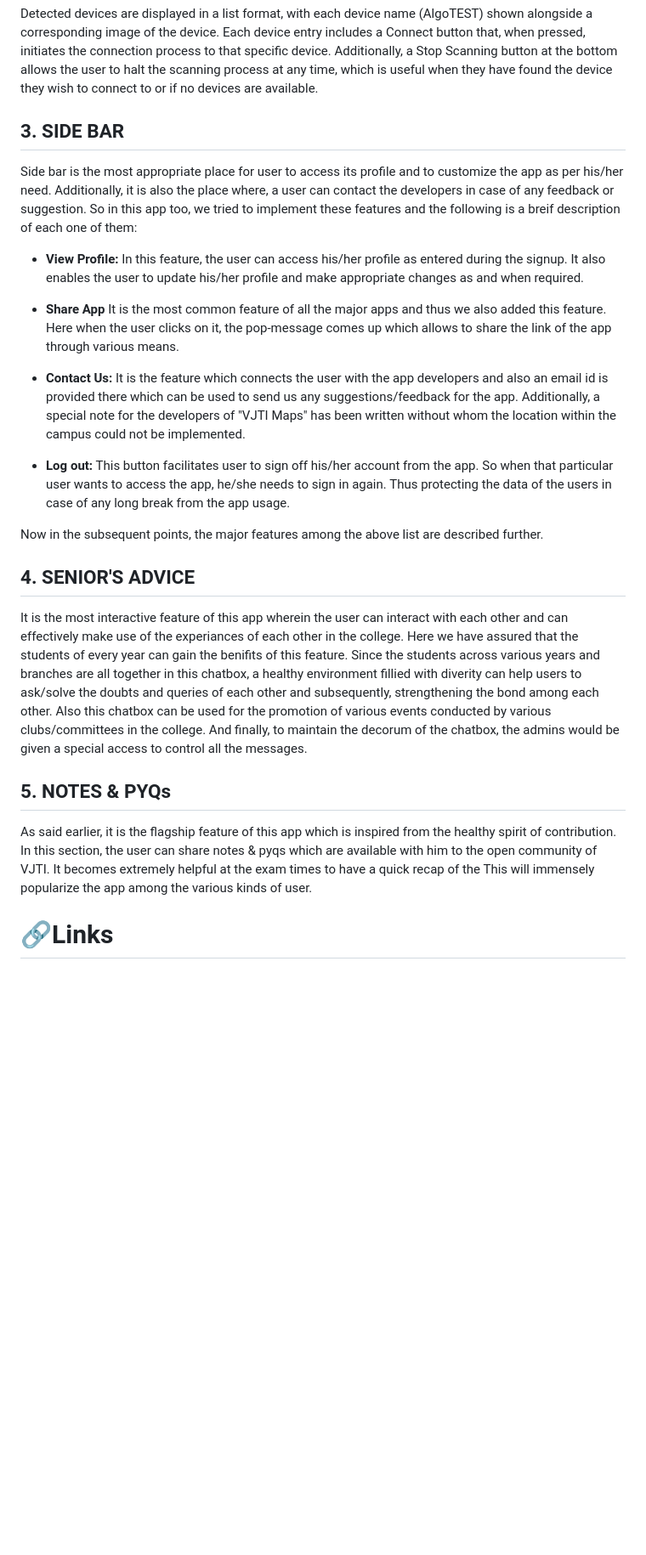
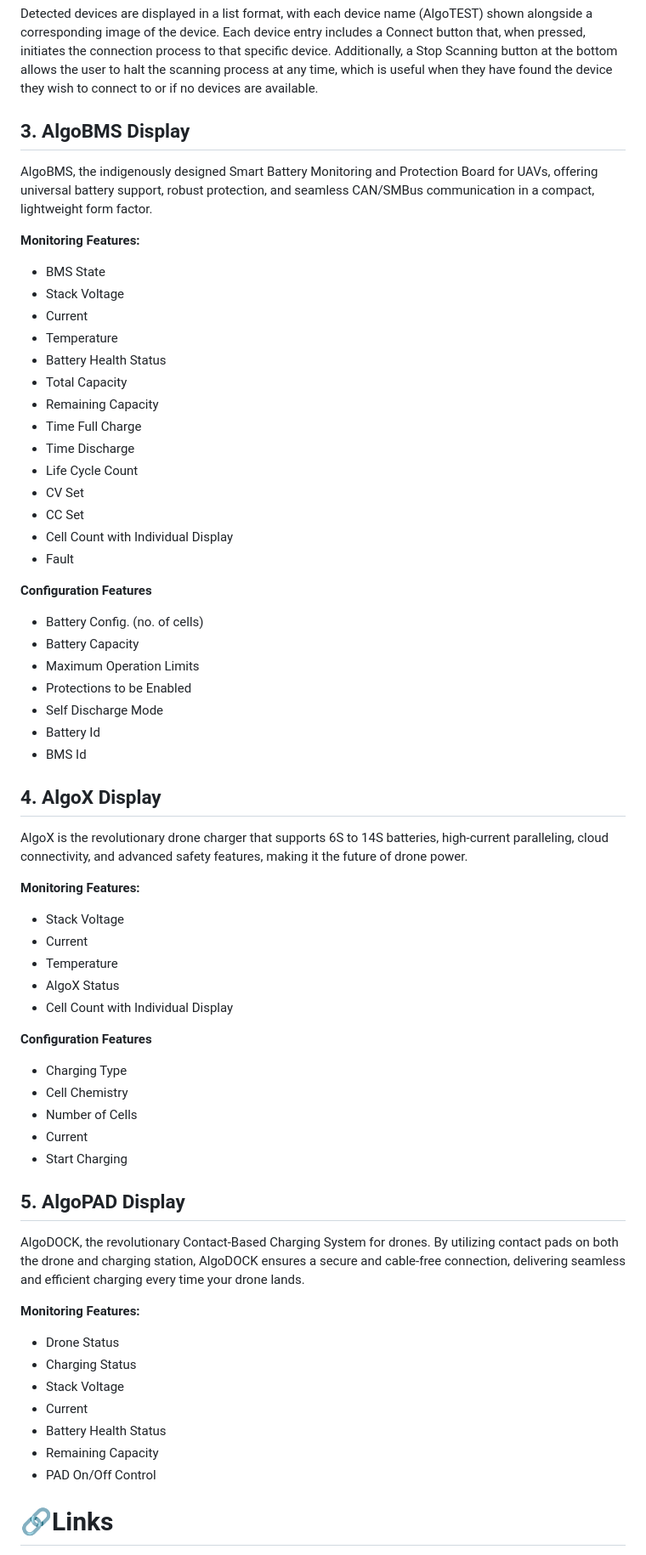
Before and after one commit to Himanshu-singh04/AlgoSafe, a Markdown page: README.md, the part around the change printed below. Shown: that part at 85% size. Rendered like a GitHub page; blank space fills up the shorter version.

```diff
--- a/README.md
+++ b/README.md
@@ -49,28 +43,62 @@ The scan screen is designed to help users easily connect to nearby AlgoFET devic
 
 Detected devices are displayed in a list format, with each device name (AlgoTEST) shown alongside a corresponding image of the device. Each device entry includes a Connect button that, when pressed, initiates the connection process to that specific device. Additionally, a Stop Scanning button at the bottom allows the user to halt the scanning process at any time, which is useful when they have found the device they wish to connect to or if no devices are available.
 
-## 3. SIDE BAR
-Side bar is the most appropriate place for user to access its profile and to customize the app as per his/her need. Additionally, it is also the place where, a user can contact the developers in case of any feedback or suggestion. So in this app too, we tried to implement these features and the following is a breif description of each one of them:
+## 3. AlgoBMS Display
+AlgoBMS, the indigenously designed Smart Battery Monitoring and Protection Board for UAVs, offering universal battery support, robust protection, and seamless CAN/SMBus communication in a compact, lightweight form factor.
 
-- **View Profile:**
-In this feature, the user can access his/her profile as entered during the signup. It also enables the user to update his/her profile and make appropriate changes as and when required.
+**Monitoring Features:**
+ - BMS State
+ - Stack Voltage
+ - Current
+ - Temperature
+ - Battery Health Status
+ - Total Capacity
+ - Remaining Capacity
+ - Time Full Charge
+ - Time Discharge
+ - Life Cycle Count
+ - CV Set
+ - CC Set
+ - Cell Count with Individual Display
+ - Fault
 
-- **Share App**
-It is the most common feature of all the major apps and thus we also added this feature. Here when the user clicks on it, the pop-message comes up which allows to share the link of the app through various means.
+**Configuration Features**
+ - Battery Config. (no. of cells)
+ - Battery Capacity
+ - Maximum Operation Limits
+ - Protections to be Enabled
+ - Self Discharge Mode
+ - Battery Id
+ - BMS Id
 
-- **Contact Us:**
-It is the feature which connects the user with the app developers and also an email id is provided there which can be used to send us any suggestions/feedback for the app. Additionally, a special note for the developers of "VJTI Maps" has been written without whom the location within the campus could not be implemented.
+## 4. AlgoX Display
+AlgoX is the revolutionary drone charger that supports 6S to 14S batteries, high-current paralleling, cloud connectivity, and advanced safety features, making it the future of drone power.
 
-- **Log out:**
-This button facilitates user to sign off his/her account from the app. So when that particular user wants to access the app, he/she needs to sign in again. Thus protecting the data of the users in case of any long break from the app usage.
+**Monitoring Features:**
+ - Stack Voltage
+ - Current
+ - Temperature
+ - AlgoX Status
+ - Cell Count with Individual Display
 
-Now in the subsequent points, the major features among the above list are described further.
+**Configuration Features**
+ - Charging Type
+ - Cell Chemistry
+ - Number of Cells
+ - Current
+ - Start Charging
 
-## 4. SENIOR'S ADVICE
-It is the most interactive feature of this app wherein the user can interact with each other and can effectively make use of the experiances of each other in the college. Here we have assured that the students of every year can gain the benifits of this feature. Since the students across various years and branches are all together in this chatbox, a healthy environment fillied with diverity can help users to ask/solve the doubts and queries of each other and subsequently, strengthening the bond among each other. Also this chatbox can be used for the promotion of various events conducted by various clubs/committees in the college. And finally, to maintain the decorum of the chatbox, the admins would be given a special access to control all the messages.
+## 5. AlgoPAD Display
+AlgoDOCK, the revolutionary Contact-Based Charging System for drones. By utilizing contact pads on both the drone and charging station, AlgoDOCK ensures a secure and cable-free connection, delivering seamless and efficient charging every time your drone lands.
 
-## 5. NOTES & PYQs
-As said earlier, it is the flagship feature of this app which is inspired from the healthy spirit of contribution. In this section, the user can share notes & pyqs which are available with him to the open community of VJTI. It becomes extremely helpful at the exam times to have a quick recap of the  This will immensely popularize the app among the various kinds of user.
+**Monitoring Features:**
+ - Drone Status
+ - Charging Status
+ - Stack Voltage
+ - Current
+ - Battery Health Status
+ - Remaining Capacity
+ - PAD On/Off Control
 
 # 🔗Links
 
```
Also changed, not shown: other parts of README.md (+5 -119 lines).
